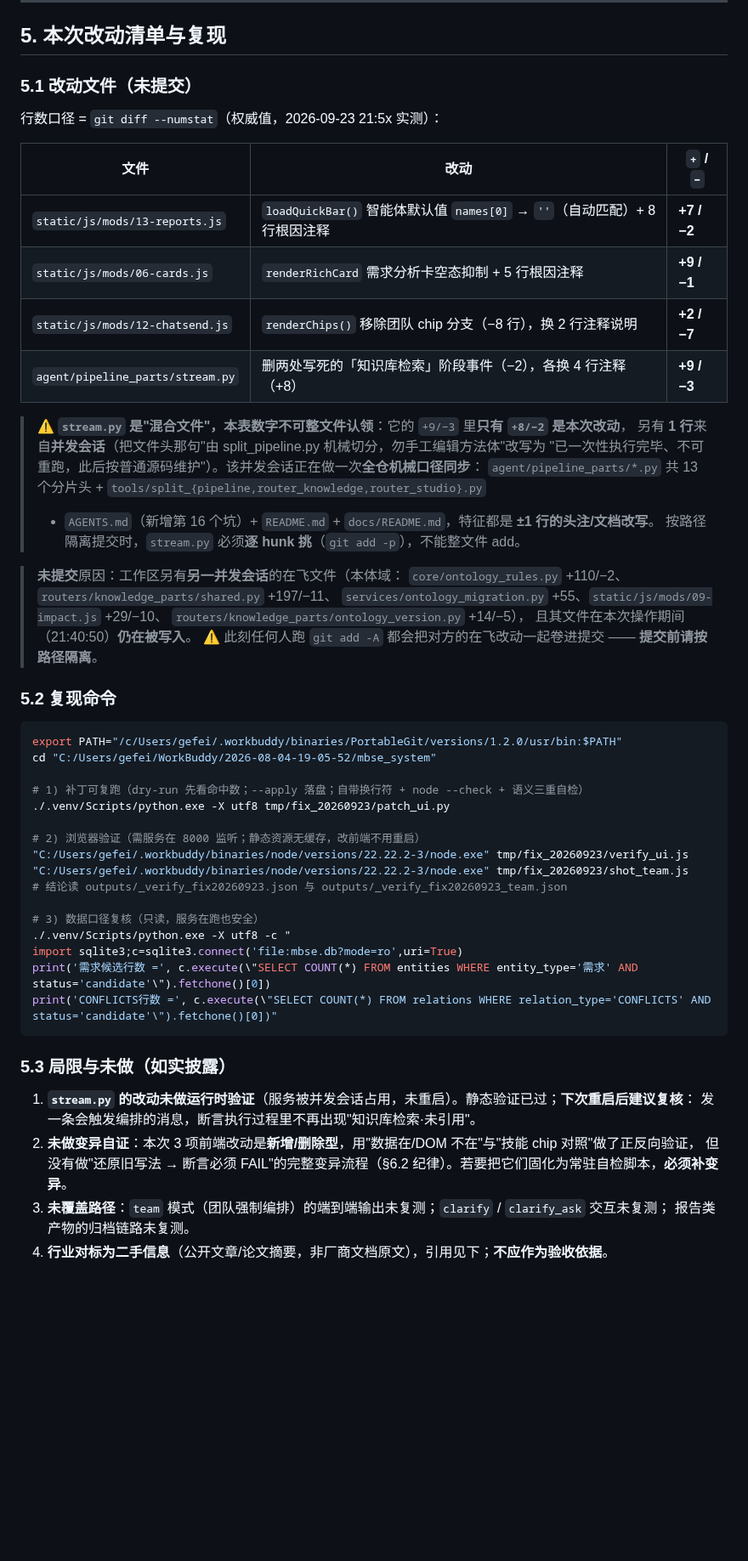
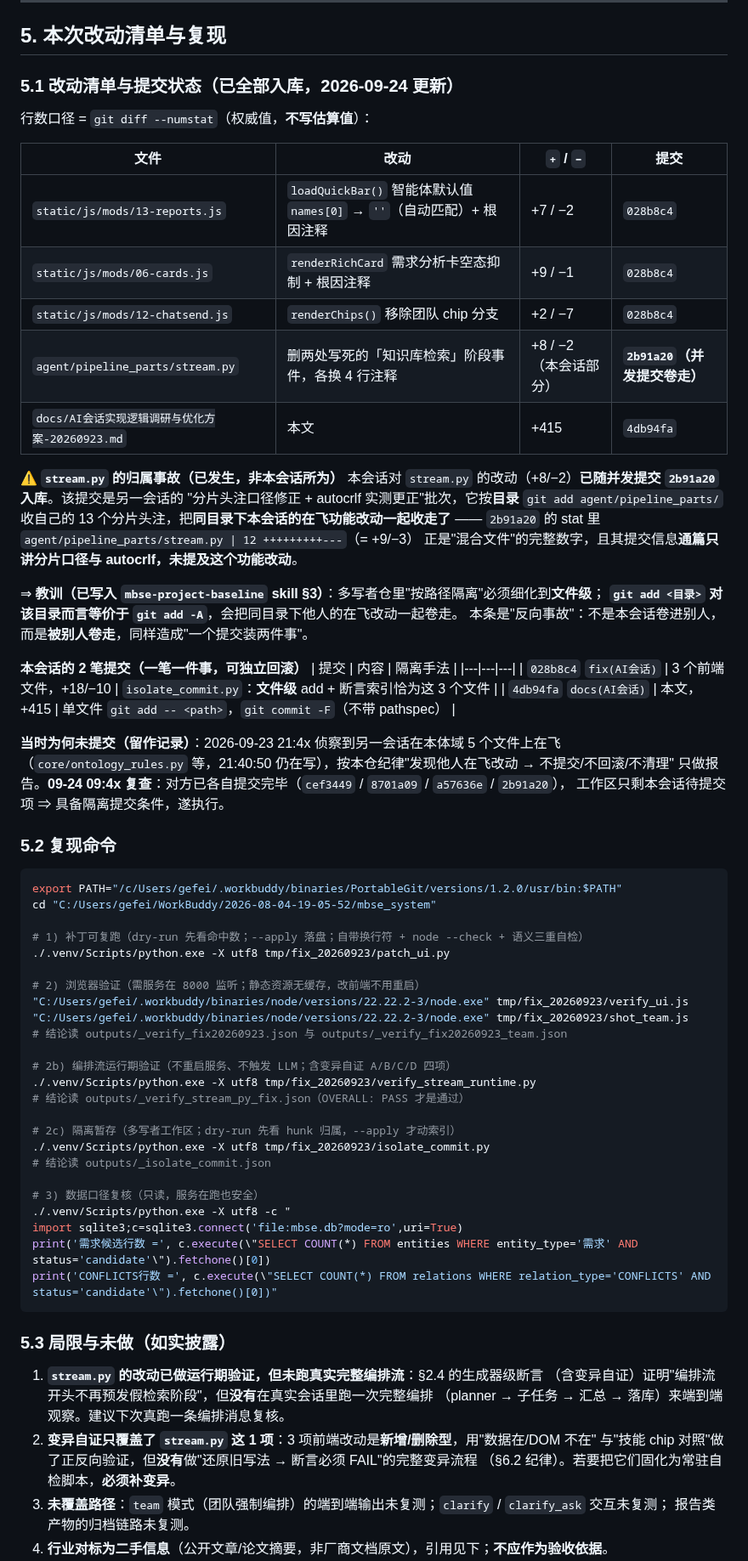
Before and after one commit to gefei-china/AI4MBSE, a Markdown page: docs/AI会话实现逻辑调研与优化方案-20260923.md, the part around one of its changes. Shown at 85% size. Rendered like a GitHub page; blank space fills up the shorter version.

Commit message:
docs(AI会话): 调研文档更新为提交后状态 —— 补 stream.py 运行期验证(含变异自证) + 归属事故留痕 + 行数改权威口径

```diff
--- a/docs/AI会话实现逻辑调研与优化方案-20260923.md
+++ b/docs/AI会话实现逻辑调研与优化方案-20260923.md
@@ -339,30 +357,39 @@ SELECT ... FROM relations r ... WHERE r.relation_type='CONFLICTS' AND r.status='
 
 ## 5. 本次改动清单与复现
 
-### 5.1 改动文件（**未提交**）
+### 5.1 改动清单与提交状态（**已全部入库**，2026-09-24 更新）
 
-行数口径 = `git diff --numstat`（权威值，2026-09-23 21:5x 实测）：
+行数口径 = `git diff --numstat`（权威值，**不写估算值**）：
 
-| 文件 | 改动 | `+` / `−` |
+| 文件 | 改动 | `+` / `−` | 提交 |
+|---|---|---|---|
+| `static/js/mods/13-reports.js` | `loadQuickBar()` 智能体默认值 `names[0]` → `''`（自动匹配）+ 根因注释 | +7 / −2 | `028b8c4` |
+| `static/js/mods/06-cards.js` | `renderRichCard` 需求分析卡空态抑制 + 根因注释 | +9 / −1 | `028b8c4` |
+| `static/js/mods/12-chatsend.js` | `renderChips()` 移除团队 chip 分支 | +2 / −7 | `028b8c4` |
+| `agent/pipeline_parts/stream.py` | 删两处写死的「知识库检索」阶段事件，各换 4 行注释 | +8 / −2（本会话部分） | **`2b91a20`（并发提交卷走）** |
+| `docs/AI会话实现逻辑调研与优化方案-20260923.md` | 本文 | +415 | `4db94fa` |
+
+**⚠️ `stream.py` 的归属事故（已发生，非本会话所为）**
+本会话对 `stream.py` 的改动（+8/−2）**已随并发提交 `2b91a20` 入库**。该提交是另一会话的
+"分片头注口径修正 + autocrlf 实测更正"批次，它按**目录** `git add agent/pipeline_parts/`
+收自己的 13 个分片头注，把**同目录下本会话的在飞功能改动一起收走了** ——
+`2b91a20` 的 stat 里 `agent/pipeline_parts/stream.py | 12 +++++++++---`（= +9/−3）
+正是"混合文件"的完整数字，且其提交信息**通篇只讲分片口径与 autocrlf，未提及这个功能改动**。
+
+⇒ **教训（已写入 `mbse-project-baseline` skill §3）**：多写者仓里"按路径隔离"必须细化到**文件级**；
+**`git add <目录>` 对该目录而言等价于 `git add -A`**，会把同目录下他人的在飞改动一起卷走。
+本条是"反向事故"：不是本会话卷进别人，而是**被别人卷走**，同样造成"一个提交装两件事"。
+
+**本会话的 2 笔提交（一笔一件事，可独立回滚）**
+| 提交 | 内容 | 隔离手法 |
 |---|---|---|
-| `static/js/mods/13-reports.js` | `loadQuickBar()` 智能体默认值 `names[0]` → `''`（自动匹配）+ 8 行根因注释 | **+7 / −2** |
-| `static/js/mods/06-cards.js` | `renderRichCard` 需求分析卡空态抑制 + 5 行根因注释 | **+9 / −1** |
-| `static/js/mods/12-chatsend.js` | `renderChips()` 移除团队 chip 分支（−8 行），换 2 行注释说明 | **+2 / −7** |
-| `agent/pipeline_parts/stream.py` | 删两处写死的「知识库检索」阶段事件（−2），各换 4 行注释（+8） | **+9 / −3** |
+| `028b8c4` `fix(AI会话)` | 3 个前端文件，+18/−10 | `isolate_commit.py`：**文件级** add + 断言索引恰为这 3 个文件 |
+| `4db94fa` `docs(AI会话)` | 本文，+415 | 单文件 `git add -- <path>`，`git commit -F`（不带 pathspec） |
 
-> ⚠️ **`stream.py` 是"混合文件"，本表数字不可整文件认领**：它的 `+9/−3` 里**只有 `+8/−2` 是本次改动**，
-> 另有 **1 行**来自**并发会话**（把文件头那句"由 split_pipeline.py 机械切分，勿手工编辑方法体"改写为
-> "已一次性执行完毕、不可重跑，此后按普通源码维护"）。该并发会话正在做一次**全仓机械口径同步**：
-> `agent/pipeline_parts/*.py` 共 13 个分片头 + `tools/split_{pipeline,router_knowledge,router_studio}.py`
-> + `AGENTS.md`（新增第 16 个坑）+ `README.md` + `docs/README.md`，特征都是 **±1 行的头注/文档改写**。
-> 按路径隔离提交时，`stream.py` 必须**逐 hunk 挑**（`git add -p`），不能整文件 add。
-
-> **未提交**原因：工作区另有**另一并发会话**的在飞文件（本体域：
-> `core/ontology_rules.py` +110/−2、`routers/knowledge_parts/shared.py` +197/−11、
-> `services/ontology_migration.py` +55、`static/js/mods/09-impact.js` +29/−10、
-> `routers/knowledge_parts/ontology_version.py` +14/−5），
-> 且其文件在本次操作期间（21:40:50）**仍在被写入**。
-> ⚠️ 此刻任何人跑 `git add -A` 都会把对方的在飞改动一起卷进提交 —— **提交前请按路径隔离**。
+**当时为何未提交（留作记录）**：2026-09-23 21:4x 侦察到另一会话在本体域 5 个文件上在飞
+（`core/ontology_rules.py` 等，21:40:50 仍在写），按本仓纪律"发现他人在飞改动 → 不提交/不回滚/不清理"
+只做报告。**09-24 09:4x 复查**：对方已各自提交完毕（`cef3449` / `8701a09` / `a57636e` / `2b91a20`），
+工作区只剩本会话待提交项 ⇒ 具备隔离提交条件，遂执行。
 
 ### 5.2 复现命令
 
@@ -378,6 +405,14 @@ cd "C:/Users/gefei/WorkBuddy/2026-08-04-19-05-52/mbse_system"
 "C:/Users/gefei/.workbuddy/binaries/node/versions/22.22.2-3/node.exe" tmp/fix_20260923/shot_team.js
 # 结论读 outputs/_verify_fix20260923.json 与 outputs/_verify_fix20260923_team.json
 
+# 2b) 编排流运行期验证（不重启服务、不触发 LLM；含变异自证 A/B/C/D 四项）
+./.venv/Scripts/python.exe -X utf8 tmp/fix_20260923/verify_stream_runtime.py
+# 结论读 outputs/_verify_stream_py_fix.json（OVERALL: PASS 才是通过）
+
+# 2c) 隔离暂存（多写者工作区；dry-run 先看 hunk 归属，--apply 才动索引）
+./.venv/Scripts/python.exe -X utf8 tmp/fix_20260923/isolate_commit.py
+# 结论读 outputs/_isolate_commit.json
+
 # 3) 数据口径复核（只读，服务在跑也安全）
 ./.venv/Scripts/python.exe -X utf8 -c "
 import sqlite3;c=sqlite3.connect('file:mbse.db?mode=ro',uri=True)
@@ -387,10 +422,12 @@ print('CONFLICTS行数 =', c.execute(\"SELECT COUNT(*) FROM relations WHERE rela
 
 ### 5.3 局限与未做（如实披露）
 
-1. **`stream.py` 的改动未做运行时验证**（服务被并发会话占用，未重启）。静态验证已过；**下次重启后建议复核**：
-   发一条会触发编排的消息，断言执行过程里不再出现"知识库检索·未引用"。
-2. **未做变异自证**：本次 3 项前端改动是**新增/删除型**，用"数据在/DOM 不在"与"技能 chip 对照"做了正反向验证，
-   但没有做"还原旧写法 → 断言必须 FAIL"的完整变异流程（§6.2 纪律）。若要把它们固化为常驻自检脚本，**必须补变异**。
+1. **`stream.py` 的改动已做运行期验证，但未跑真实完整编排流**：§2.4 的生成器级断言
+   （含变异自证）证明"编排流开头不再预发假检索阶段"，但**没有**在真实会话里跑一次完整编排
+   （planner → 子任务 → 汇总 → 落库）来端到端观察。建议下次真跑一条编排消息复核。
+2. **变异自证只覆盖了 `stream.py` 这 1 项**：3 项前端改动是**新增/删除型**，用"数据在/DOM 不在"
+   与"技能 chip 对照"做了正反向验证，但**没有**做"还原旧写法 → 断言必须 FAIL"的完整变异流程
+   （§6.2 纪律）。若要把它们固化为常驻自检脚本，**必须补变异**。
 3. **未覆盖路径**：`team` 模式（团队强制编排）的端到端输出未复测；`clarify` / `clarify_ask` 交互未复测；
    报告类产物的归档链路未复测。
 4. **行业对标为二手信息**（公开文章/论文摘要，非厂商文档原文），引用见下；**不应作为验收依据**。
```
Also changed, not shown: other parts of docs/AI会话实现逻辑调研与优化方案-20260923.md (+26 -8 lines).
